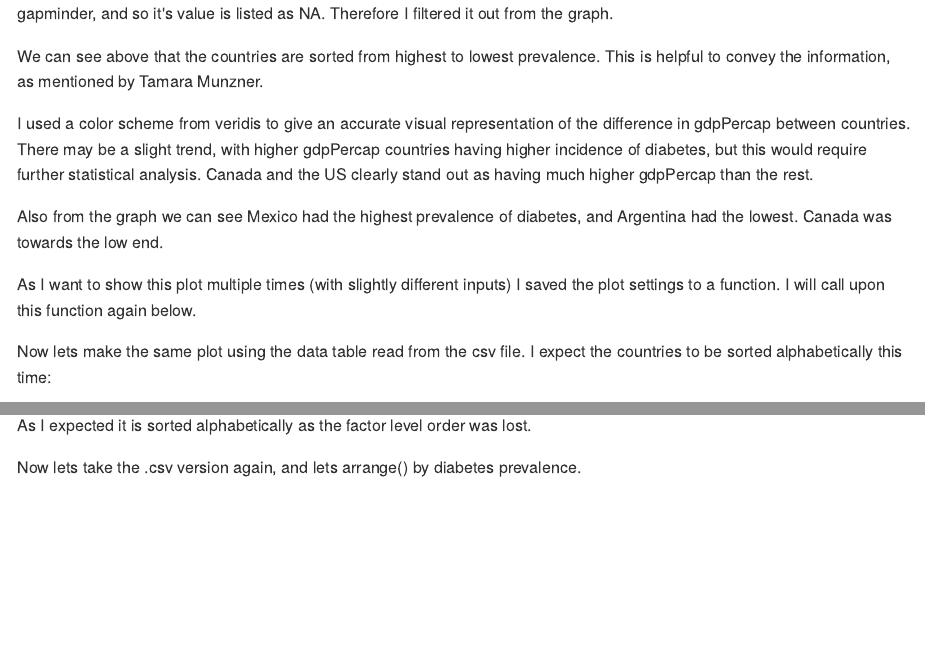
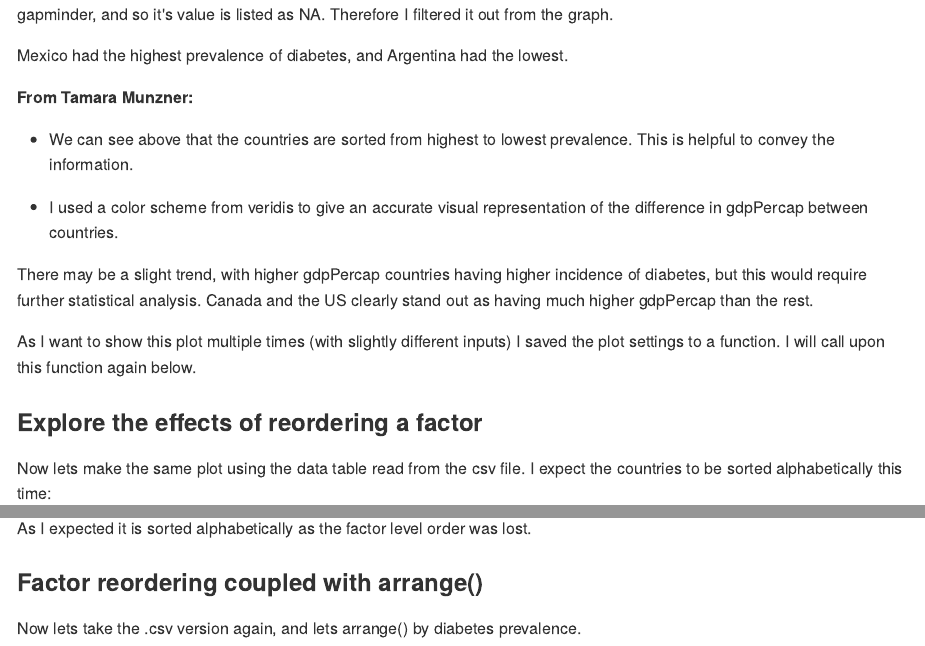
Before and after one commit to sepkamal/STAT545-hw-Kamal-Sepehr, an R Markdown document (Hw05/HW05_factor_figure_management.Rmd): the page in a window 1100 px wide, from 7360 px down before the commit and from 7400 px down after it, so that both start at the same text, and a second part further down, joined at a grey line. The pictures show the output file Hw05/HW05_factor_figure_management.md that the author committed with the source, drawn offline in the style of GitHub.

Commit message:
final edits?

````diff
--- a/Hw05/HW05_factor_figure_management.Rmd
+++ b/Hw05/HW05_factor_figure_management.Rmd
@@ -177,15 +177,25 @@ gapminder_diabetes_sort %>%
   myplot()
 
 ```
+
+
 Venezuela showed up as blank because the country's name in the diabetes data table was slightly different than in gapminder, and so it's value is listed as NA. Therefore I filtered it out from the graph.
 
-We can see above that the countries are sorted from highest to lowest prevalence. This is helpful to convey the information, as mentioned by Tamara Munzner.
+Mexico had the highest prevalence of diabetes, and Argentina had the lowest.
 
-I used a color scheme from veridis to give an accurate visual representation of the difference in gdpPercap between countries. There may be a slight trend, with higher gdpPercap countries having higher incidence of diabetes, but this would require further statistical analysis. Canada and the US clearly stand out as having much higher gdpPercap than the rest.
+**From Tamara Munzner:**
 
-Also from the graph we can see Mexico had the highest prevalence of diabetes, and Argentina had the lowest. Canada was towards the low end.
++ We can see above that the countries are sorted from highest to lowest prevalence. This is helpful to convey the information.
+
++ I used a color scheme from veridis to give an accurate visual representation of the difference in gdpPercap between countries.
+
+There may be a slight trend, with higher gdpPercap countries having higher incidence of diabetes, but this would require further statistical analysis. Canada and the US clearly stand out as having much higher gdpPercap than the rest.
 
 As I want to show this plot multiple times (with slightly different inputs) I saved the plot settings to a function. I will call upon this function again below.
+
+
+
+### Explore the effects of reordering a factor
 
 Now lets make the same plot using the data table read from the csv file. I expect the countries to be sorted alphabetically this time:
 
@@ -196,6 +206,8 @@ gapminder_diabetes_sort_csv %>%
 
 As I expected it is sorted alphabetically as the factor level order was lost.
 
+### Factor reordering coupled with arrange()
+
 Now lets take the .csv version again, and lets arrange() by diabetes prevalence.
 
 ```{r}
````
Also changed, not shown: Hw05/HW05_factor_figure_management.md, Hw05/README.md, Hw05/HW05_factor_figure_management.Rmd (4 more changed lines).
